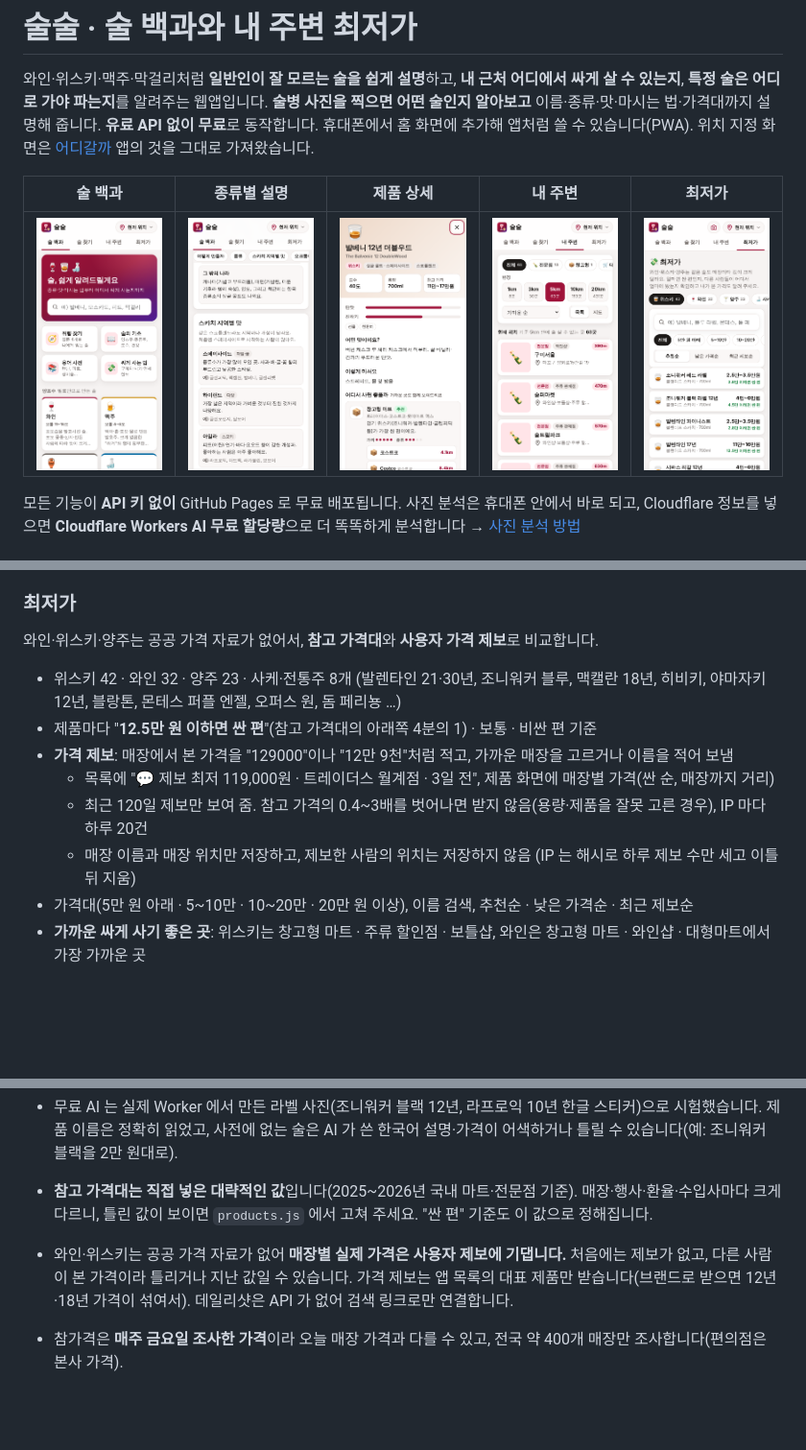
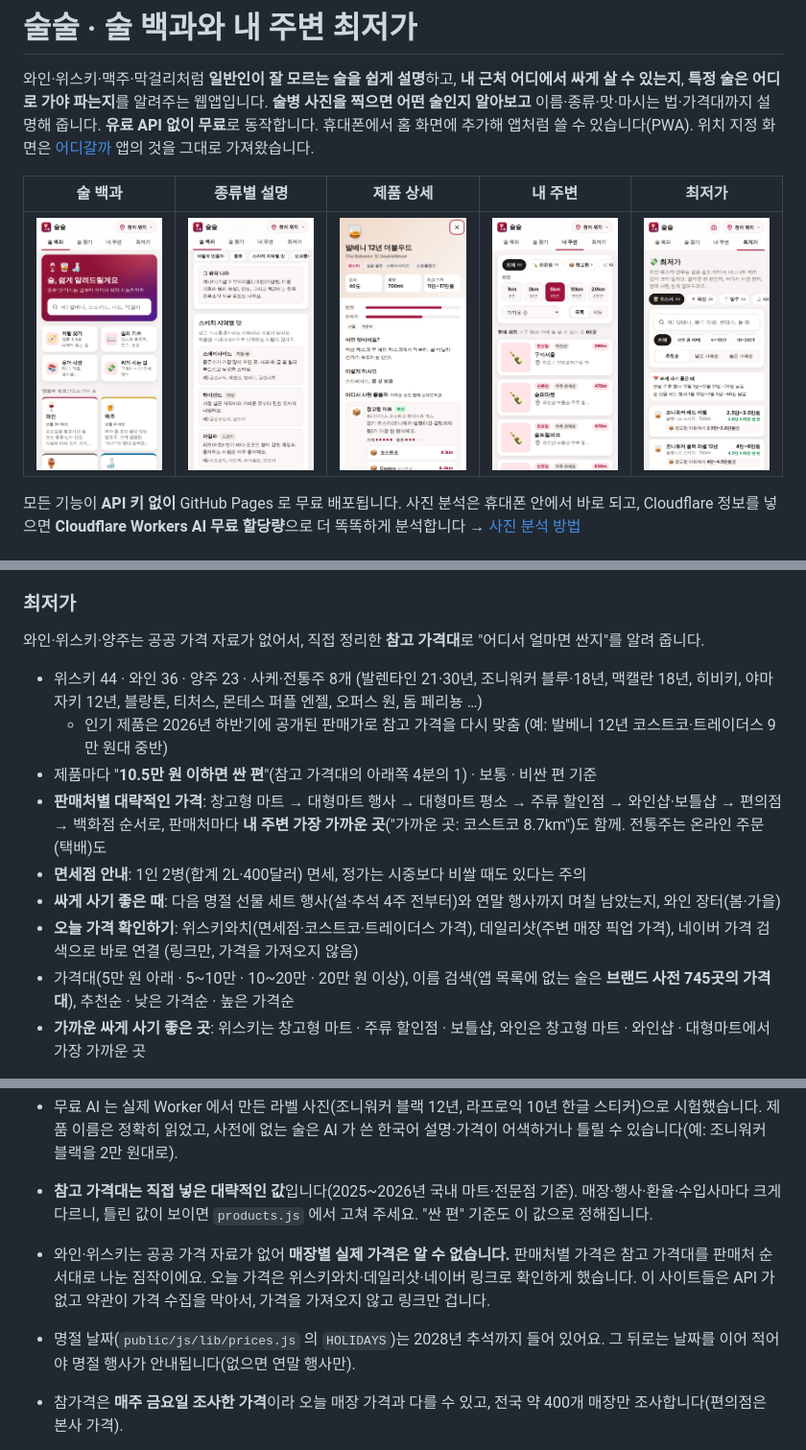
Before and after one commit to kts4u1/drink, a Markdown page: README.md, 3 parts joined by grey strips. Shown at 96% size. Drawn GitHub-style; pictures changed too: docs/screenshots/prices.png; blank space fills up the shorter version.

```diff
--- a/README.md
+++ b/README.md
@@ -60,14 +60,16 @@ Cloudflare 정보를 넣으면 **Cloudflare Workers AI 무료 할당량**으로
 - 목록에 없는 가게를 위해 "**마포구 동교동 와인샵**"처럼 동네 이름을 붙인 카카오맵·네이버지도 검색 링크
 
 ### 최저가
-와인·위스키·양주는 공공 가격 자료가 없어서, **참고 가격대**와 **사용자 가격 제보**로 비교합니다.
-- 위스키 42 · 와인 32 · 양주 23 · 사케·전통주 8개 (발렌타인 21·30년, 조니워커 블루, 맥캘란 18년, 히비키, 야마자키 12년, 블랑톤, 몬테스 퍼플 엔젤, 오퍼스 원, 돔 페리뇽 …)
-- 제품마다 "**12.5만 원 이하면 싼 편**"(참고 가격대의 아래쪽 4분의 1) · 보통 · 비싼 편 기준
-- **가격 제보**: 매장에서 본 가격을 "129000"이나 "12만 9천"처럼 적고, 가까운 매장을 고르거나 이름을 적어 보냄
-  - 목록에 "💬 제보 최저 119,000원 · 트레이더스 월계점 · 3일 전", 제품 화면에 매장별 가격(싼 순, 매장까지 거리)
-  - 최근 120일 제보만 보여 줌. 참고 가격의 0.4~3배를 벗어나면 받지 않음(용량·제품을 잘못 고른 경우), IP 마다 하루 20건
-  - 매장 이름과 매장 위치만 저장하고, 제보한 사람의 위치는 저장하지 않음 (IP 는 해시로 하루 제보 수만 세고 이틀 뒤 지움)
-- 가격대(5만 원 아래 · 5~10만 · 10~20만 · 20만 원 이상), 이름 검색, 추천순 · 낮은 가격순 · 최근 제보순
+와인·위스키·양주는 공공 가격 자료가 없어서, 직접 정리한 **참고 가격대**로 "어디서 얼마면 싼지"를 알려 줍니다.
+- 위스키 44 · 와인 36 · 양주 23 · 사케·전통주 8개 (발렌타인 21·30년, 조니워커 블루·18년, 맥캘란 18년, 히비키, 야마자키 12년, 블랑톤, 티처스, 몬테스 퍼플 엔젤, 오퍼스 원, 돔 페리뇽 …)
+  - 인기 제품은 2026년 하반기에 공개된 판매가로 참고 가격을 다시 맞춤 (예: 발베니 12년 코스트코·트레이더스 9만 원대 중반)
+- 제품마다 "**10.5만 원 이하면 싼 편**"(참고 가격대의 아래쪽 4분의 1) · 보통 · 비싼 편 기준
+- **판매처별 대략적인 가격**: 창고형 마트 → 대형마트 행사 → 대형마트 평소 → 주류 할인점 → 와인샵·보틀샵 → 편의점 → 백화점 순서로,
+  판매처마다 **내 주변 가장 가까운 곳**("가까운 곳: 코스트코 8.7km")도 함께. 전통주는 온라인 주문(택배)도
+- **면세점 안내**: 1인 2병(합계 2L·400달러) 면세, 정가는 시중보다 비쌀 때도 있다는 주의
+- **싸게 사기 좋은 때**: 다음 명절 선물 세트 행사(설·추석 4주 전부터)와 연말 행사까지 며칠 남았는지, 와인 장터(봄·가을)
+- **오늘 가격 확인하기**: 위스키와치(면세점·코스트코·트레이더스 가격), 데일리샷(주변 매장 픽업 가격), 네이버 가격 검색으로 바로 연결 (링크만, 가격을 가져오지 않음)
+- 가격대(5만 원 아래 · 5~10만 · 10~20만 · 20만 원 이상), 이름 검색(앱 목록에 없는 술은 **브랜드 사전 745곳의 가격대**), 추천순 · 낮은 가격순 · 높은 가격순
 - **가까운 싸게 사기 좋은 곳**: 위스키는 창고형 마트 · 주류 할인점 · 보틀샵, 와인은 창고형 마트 · 와인샵 · 대형마트에서 가장 가까운 곳
 
 **소주·맥주·막걸리** 칸은 한국소비자원 **참가격**이 매주 금요일 조사한 전국 약 400개 대형마트·SSM·백화점의 실제 가격입니다.
@@ -312,8 +310,9 @@ OpenStreetMap 매장 분류("케이마트", "이마트24" 같은 이름에 속
 
 - **참고 가격대는 직접 넣은 대략적인 값**입니다(2025~2026년 국내 마트·전문점 기준). 매장·행사·환율·수입사마다 크게 다르니,
   틀린 값이 보이면 `products.js` 에서 고쳐 주세요. "싼 편" 기준도 이 값으로 정해집니다.
-- 와인·위스키는 공공 가격 자료가 없어 **매장별 실제 가격은 사용자 제보에 기댑니다.** 처음에는 제보가 없고, 다른 사람이 본 가격이라 틀리거나 지난 값일 수 있습니다.
-  가격 제보는 앱 목록의 대표 제품만 받습니다(브랜드로 받으면 12년·18년 가격이 섞여서). 데일리샷은 API 가 없어 검색 링크로만 연결합니다.
+- 와인·위스키는 공공 가격 자료가 없어 **매장별 실제 가격은 알 수 없습니다.** 판매처별 가격은 참고 가격대를 판매처 순서대로 나눈 짐작이에요.
+  오늘 가격은 위스키와치·데일리샷·네이버 링크로 확인하게 했습니다. 이 사이트들은 API 가 없고 약관이 가격 수집을 막아서, 가격을 가져오지 않고 링크만 겁니다.
+- 명절 날짜(`public/js/lib/prices.js` 의 `HOLIDAYS`)는 2028년 추석까지 들어 있어요. 그 뒤로는 날짜를 이어 적어야 명절 행사가 안내됩니다(없으면 연말 행사만).
 - 참가격은 **매주 금요일 조사한 가격**이라 오늘 매장 가격과 다를 수 있고, 전국 약 400개 매장만 조사합니다(편의점은 본사 가격).
 - 참가격 자료는 세일레이더 앱의 공개 스냅샷에 기대고 있습니다. 세일레이더의 자료 형식이 바뀌면 받기를 멈추고 기존 파일을 지킵니다(`version` 확인).
 - OpenStreetMap 에는 동네 주류 전문점이 전국 100여 곳뿐이라 **소상공인 상가정보의 "주류 소매업" 가게**를 더했습니다 (전국 약 1,240곳).
```
Also changed, not shown: other parts of README.md (+8 -12 lines), 14 other files.
